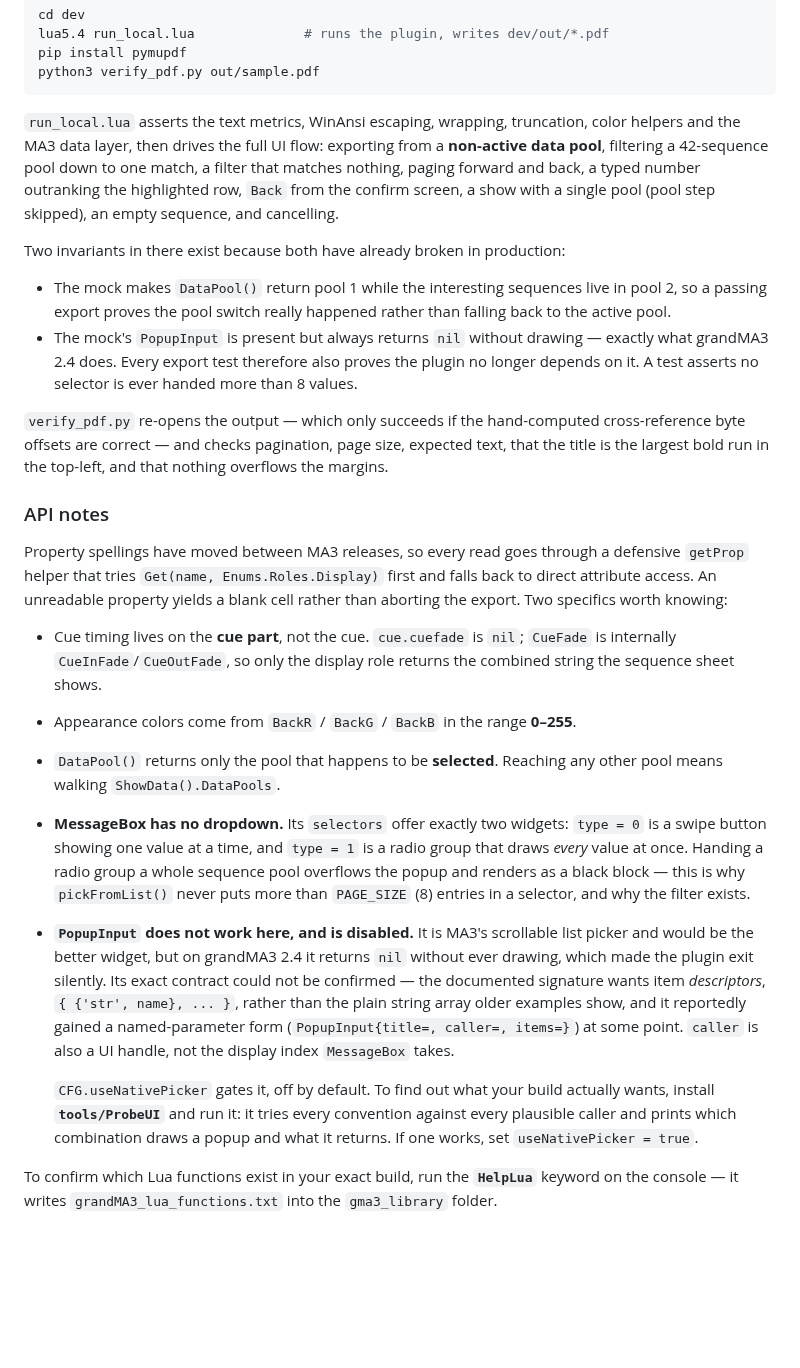
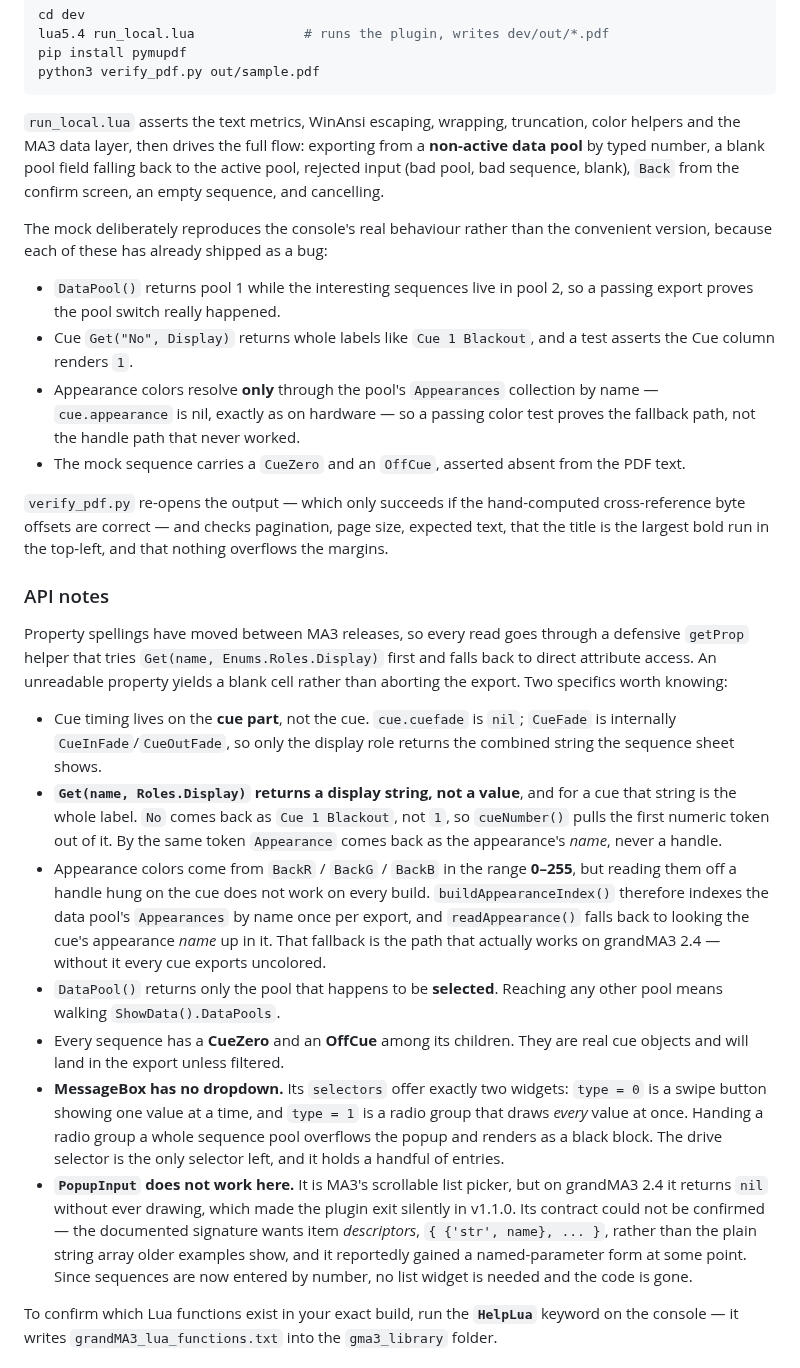
Before and after one commit to Connor-Corwin/GrandMA3-Sequence-Export-Plugin, a Markdown page: README.md, the part around one of its changes. Rendered like a GitHub page; blank space fills up the shorter version.

````diff
--- a/README.md
+++ b/README.md
@@ -113,21 +116,23 @@ python3 verify_pdf.py out/sample.pdf
 ```
 
 `run_local.lua` asserts the text metrics, WinAnsi escaping, wrapping,
-truncation, color helpers and the MA3 data layer, then drives the full UI flow:
-exporting from a **non-active data pool**, filtering a 42-sequence pool down to
-one match, a filter that matches nothing, paging forward and back, a typed
-number outranking the highlighted row, `Back` from the confirm screen, a show
-with a single pool (pool step skipped), an empty sequence, and cancelling.
+truncation, color helpers and the MA3 data layer, then drives the full flow:
+exporting from a **non-active data pool** by typed number, a blank pool field
+falling back to the active pool, rejected input (bad pool, bad sequence, blank),
+`Back` from the confirm screen, an empty sequence, and cancelling.
 
-Two invariants in there exist because both have already broken in production:
+The mock deliberately reproduces the console's real behaviour rather than the
+convenient version, because each of these has already shipped as a bug:
 
-- The mock makes `DataPool()` return pool 1 while the interesting sequences live
-  in pool 2, so a passing export proves the pool switch really happened rather
-  than falling back to the active pool.
-- The mock's `PopupInput` is present but always returns `nil` without drawing —
-  exactly what grandMA3 2.4 does. Every export test therefore also proves the
-  plugin no longer depends on it. A test asserts no selector is ever handed more
-  than 8 values.
+- `DataPool()` returns pool 1 while the interesting sequences live in pool 2, so
+  a passing export proves the pool switch really happened.
+- Cue `Get("No", Display)` returns whole labels like `Cue 1 Blackout`, and a test
+  asserts the Cue column renders `1`.
+- Appearance colors resolve **only** through the pool's `Appearances` collection
+  by name — `cue.appearance` is nil, exactly as on hardware — so a passing color
+  test proves the fallback path, not the handle path that never worked.
+- The mock sequence carries a `CueZero` and an `OffCue`, asserted absent from the
+  PDF text.
 
 `verify_pdf.py` re-opens the output — which only succeeds if the hand-computed
 cross-reference byte offsets are correct — and checks pagination, page size,
@@ -144,28 +149,32 @@ cell rather than aborting the export. Two specifics worth knowing:
 - Cue timing lives on the **cue part**, not the cue. `cue.cuefade` is `nil`;
   `CueFade` is internally `CueInFade`/`CueOutFade`, so only the display role
   returns the combined string the sequence sheet shows.
-- Appearance colors come from `BackR` / `BackG` / `BackB` in the range **0–255**.
+- **`Get(name, Roles.Display)` returns a display string, not a value**, and for
+  a cue that string is the whole label. `No` comes back as `Cue 1 Blackout`, not
+  `1`, so `cueNumber()` pulls the first numeric token out of it. By the same
+  token `Appearance` comes back as the appearance's *name*, never a handle.
+- Appearance colors come from `BackR` / `BackG` / `BackB` in the range **0–255**,
+  but reading them off a handle hung on the cue does not work on every build.
+  `buildAppearanceIndex()` therefore indexes the data pool's `Appearances` by
+  name once per export, and `readAppearance()` falls back to looking the cue's
+  appearance *name* up in it. That fallback is the path that actually works on
+  grandMA3 2.4 — without it every cue exports uncolored.
 - `DataPool()` returns only the pool that happens to be **selected**. Reaching
   any other pool means walking `ShowData().DataPools`.
+- Every sequence has a **CueZero** and an **OffCue** among its children. They are
+  real cue objects and will land in the export unless filtered.
 - **MessageBox has no dropdown.** Its `selectors` offer exactly two widgets:
   `type = 0` is a swipe button showing one value at a time, and `type = 1` is a
   radio group that draws *every* value at once. Handing a radio group a whole
-  sequence pool overflows the popup and renders as a black block — this is why
-  `pickFromList()` never puts more than `PAGE_SIZE` (8) entries in a selector,
-  and why the filter exists.
-- **`PopupInput` does not work here, and is disabled.** It is MA3's scrollable
-  list picker and would be the better widget, but on grandMA3 2.4 it returns
-  `nil` without ever drawing, which made the plugin exit silently. Its exact
-  contract could not be confirmed — the documented signature wants item
-  *descriptors*, `{ {'str', name}, ... }`, rather than the plain string array
-  older examples show, and it reportedly gained a named-parameter form
-  (`PopupInput{title=, caller=, items=}`) at some point. `caller` is also a UI
-  handle, not the display index `MessageBox` takes.
-
-  `CFG.useNativePicker` gates it, off by default. To find out what your build
-  actually wants, install **`tools/ProbeUI`** and run it: it tries every
-  convention against every plausible caller and prints which combination draws
-  a popup and what it returns. If one works, set `useNativePicker = true`.
+  sequence pool overflows the popup and renders as a black block. The drive
+  selector is the only selector left, and it holds a handful of entries.
+- **`PopupInput` does not work here.** It is MA3's scrollable list picker, but on
+  grandMA3 2.4 it returns `nil` without ever drawing, which made the plugin exit
+  silently in v1.1.0. Its contract could not be confirmed — the documented
+  signature wants item *descriptors*, `{ {'str', name}, ... }`, rather than the
+  plain string array older examples show, and it reportedly gained a
+  named-parameter form at some point. Since sequences are now entered by number,
+  no list widget is needed and the code is gone.
 
 To confirm which Lua functions exist in your exact build, run the **`HelpLua`**
 keyword on the console — it writes `grandMA3_lua_functions.txt` into the
````
Also changed, not shown: other parts of README.md (+21 -18 lines), docs/example.png, 9 other files.
